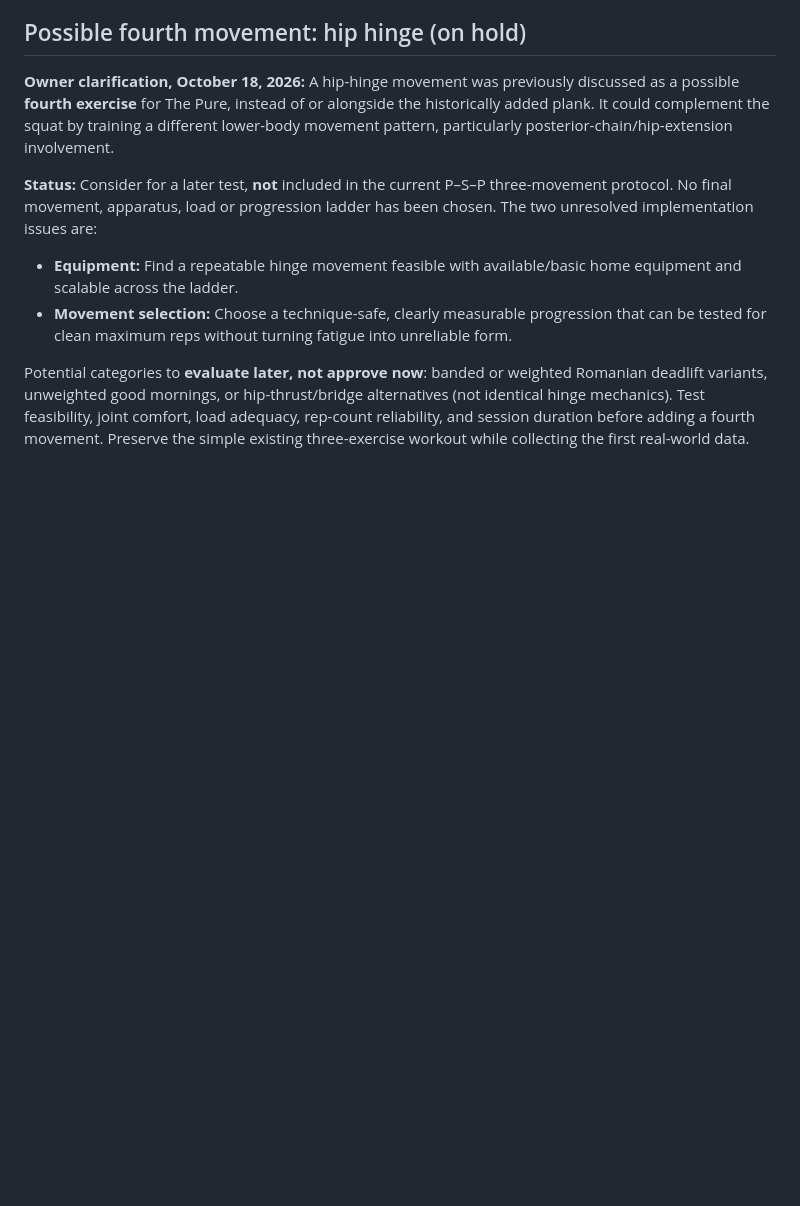
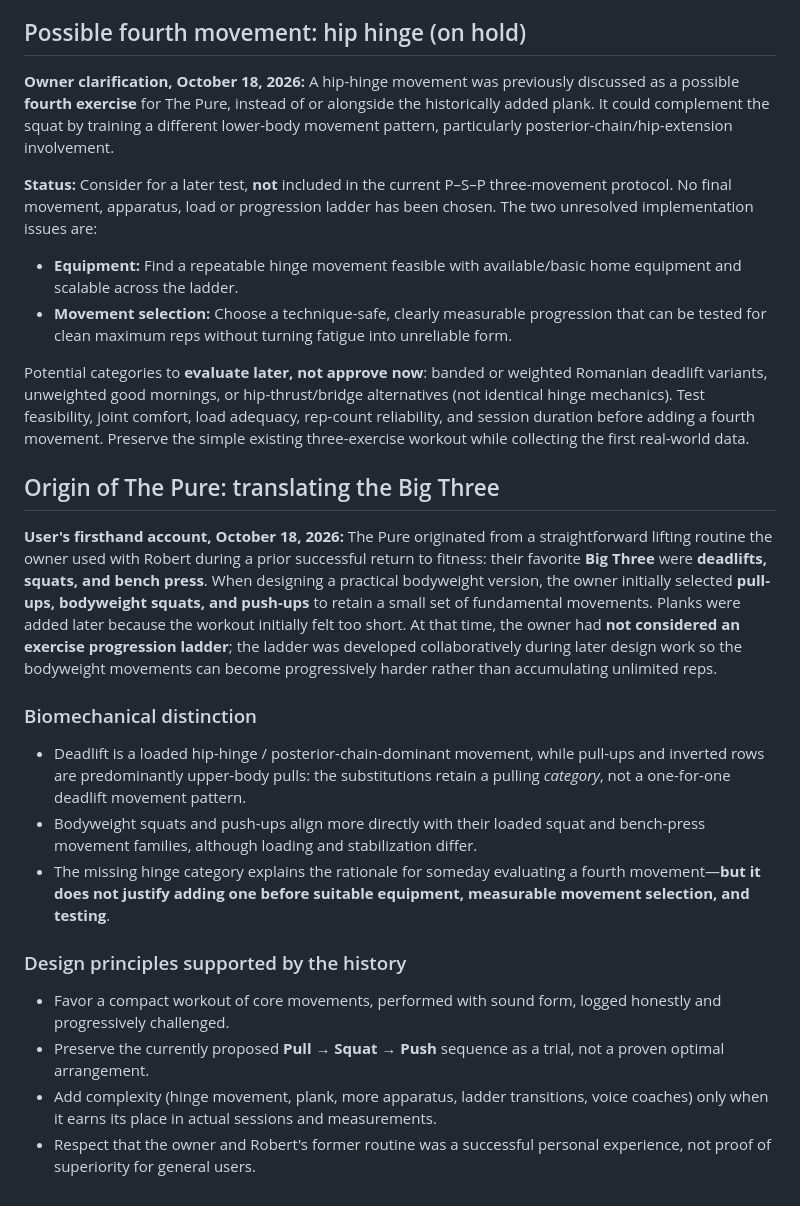
Before and after one commit to gregmoulton/LifePilot, a Markdown page: docs/THE_PURE_CIRCUIT_SEQUENCE_TRIAL.md, the part around the change. Rendered like a GitHub page; blank space fills up the shorter version.

Commit message:
Capture The Pure's Big Three origins and progression-ladder rationale

```diff
--- a/docs/THE_PURE_CIRCUIT_SEQUENCE_TRIAL.md
+++ b/docs/THE_PURE_CIRCUIT_SEQUENCE_TRIAL.md
@@ -36,3 +36,19 @@ This file is a development decision note only; it does not claim that the app se
 - **Movement selection:** Choose a technique-safe, clearly measurable progression that can be tested for clean maximum reps without turning fatigue into unreliable form.
 
 Potential categories to **evaluate later, not approve now**: banded or weighted Romanian deadlift variants, unweighted good mornings, or hip-thrust/bridge alternatives (not identical hinge mechanics). Test feasibility, joint comfort, load adequacy, rep-count reliability, and session duration before adding a fourth movement. Preserve the simple existing three-exercise workout while collecting the first real-world data.
+
+
+## Origin of The Pure: translating the Big Three
+
+**User's firsthand account, October 18, 2026:** The Pure originated from a straightforward lifting routine the owner used with Robert during a prior successful return to fitness: their favorite **Big Three** were **deadlifts, squats, and bench press**. When designing a practical bodyweight version, the owner initially selected **pull-ups, bodyweight squats, and push-ups** to retain a small set of fundamental movements. Planks were added later because the workout initially felt too short. At that time, the owner had **not considered an exercise progression ladder**; the ladder was developed collaboratively during later design work so the bodyweight movements can become progressively harder rather than accumulating unlimited reps.
+
+### Biomechanical distinction
+- Deadlift is a loaded hip-hinge / posterior-chain-dominant movement, while pull-ups and inverted rows are predominantly upper-body pulls: the substitutions retain a pulling *category*, not a one-for-one deadlift movement pattern.
+- Bodyweight squats and push-ups align more directly with their loaded squat and bench-press movement families, although loading and stabilization differ.
+- The missing hinge category explains the rationale for someday evaluating a fourth movement—**but it does not justify adding one before suitable equipment, measurable movement selection, and testing**.
+
+### Design principles supported by the history
+- Favor a compact workout of core movements, performed with sound form, logged honestly and progressively challenged.
+- Preserve the currently proposed **Pull → Squat → Push** sequence as a trial, not a proven optimal arrangement.
+- Add complexity (hinge movement, plank, more apparatus, ladder transitions, voice coaches) only when it earns its place in actual sessions and measurements.
+- Respect that the owner and Robert's former routine was a successful personal experience, not proof of superiority for general users.
```
